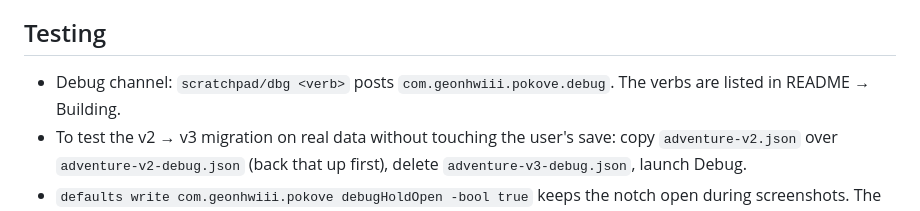
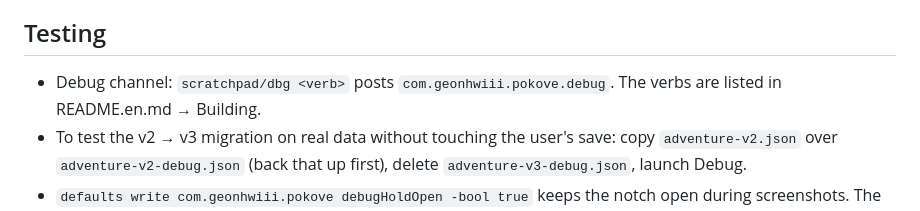
Before and after one commit to geonhwiii/pokove, a Markdown page: docs/pokemon-handoff.md, the part around the change. Drawn GitHub-style.

Commit message:
Point the handoff at README.en.md for the debug verbs
Co-Authored-By: Claude Opus 5.5 <noreply@anthropic.com>

```diff
--- a/docs/pokemon-handoff.md
+++ b/docs/pokemon-handoff.md
@@ -317,7 +317,7 @@ Six runs (three starters × two seeds), hours of agent work:
 
 ## Testing
 
-- Debug channel: `scratchpad/dbg <verb>` posts `com.geonhwiii.pokove.debug`. The verbs are listed in README → Building.
+- Debug channel: `scratchpad/dbg <verb>` posts `com.geonhwiii.pokove.debug`. The verbs are listed in README.en.md → Building.
 - To test the v2 → v3 migration on real data without touching the user's save: copy `adventure-v2.json` over `adventure-v2-debug.json` (back that up first), delete `adventure-v3-debug.json`, launch Debug.
 - `defaults write com.geonhwiii.pokove debugHoldOpen -bool true` keeps the notch open during screenshots. The user keeps working and clicking. Delete the default afterward.
 - While any agent session works, including the one running tests, battles tick for real.
```
